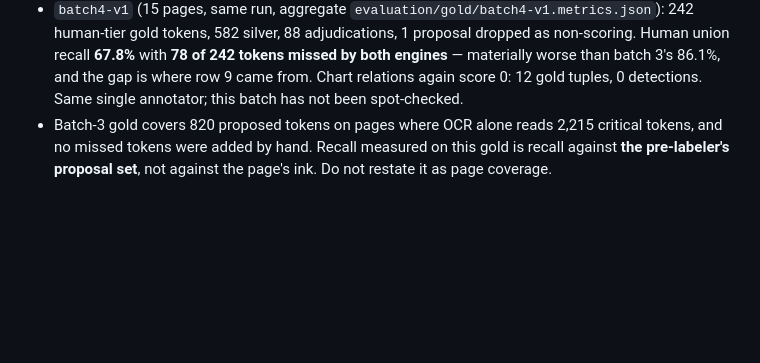
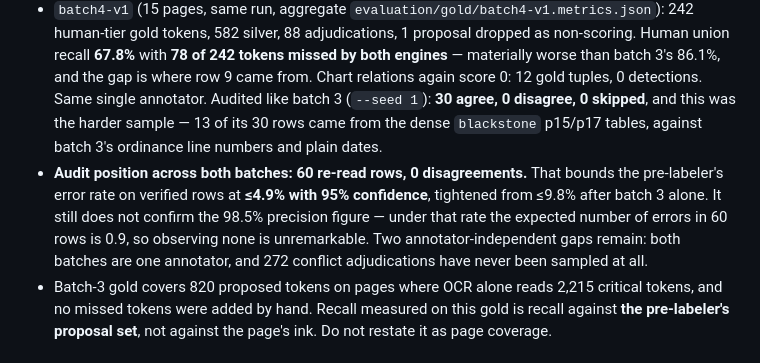
Before and after one commit to oneryalcin/pagespatial, a Markdown page: docs/evaluation-debts.md, the part around the change. GitHub-like rendering; blank space fills up the shorter version.

Commit message:
Batch 4 audited: 30/30, and the two-batch bound tightens to 4.9%
Batch 4's spot-check returned 30 agree, 0 disagree, 0 skipped — on the
harder sample of the two, since 13 of its 30 rows came from the dense
blackstone tables rather than batch 3's ordinance line numbers.

Sixty re-read rows across both batches with no disagreement bounds the
pre-labeler's error rate on verified rows at 4.9% with 95% confidence,
down from 9.8% after batch 3. It still does not confirm 98.5%: at that
rate the expected error count in 60 rows is 0.9, so seeing none is
unremarkable, and the two figures remain indistinguishable at this sample
size.

Both gaps that remain are about independence, not sample size: one
annotator throughout, and 272 conflict adjudications never sampled.

```diff
--- a/docs/evaluation-debts.md
+++ b/docs/evaluation-debts.md
@@ -46,7 +46,17 @@ without their sample-size caveat until re-measured.
   union recall **67.8%** with **78 of 242 tokens missed by both engines** —
   materially worse than batch 3's 86.1%, and the gap is where row 9 came
   from. Chart relations again score 0: 12 gold tuples, 0 detections. Same
-  single annotator; this batch has not been spot-checked.
+  single annotator. Audited like batch 3 (`--seed 1`): **30 agree, 0
+  disagree, 0 skipped**, and this was the harder sample — 13 of its 30 rows
+  came from the dense `blackstone` p15/p17 tables, against batch 3's
+  ordinance line numbers and plain dates.
+- **Audit position across both batches: 60 re-read rows, 0 disagreements.**
+  That bounds the pre-labeler's error rate on verified rows at **≤4.9% with
+  95% confidence**, tightened from ≤9.8% after batch 3 alone. It still does
+  not confirm the 98.5% precision figure — under that rate the expected
+  number of errors in 60 rows is 0.9, so observing none is unremarkable.
+  Two annotator-independent gaps remain: both batches are one annotator, and
+  272 conflict adjudications have never been sampled at all.
 - Batch-3 gold covers 820 proposed tokens on pages where OCR alone reads
   2,215 critical tokens, and no missed tokens were added by hand. Recall
   measured on this gold is recall against **the pre-labeler's proposal
```
